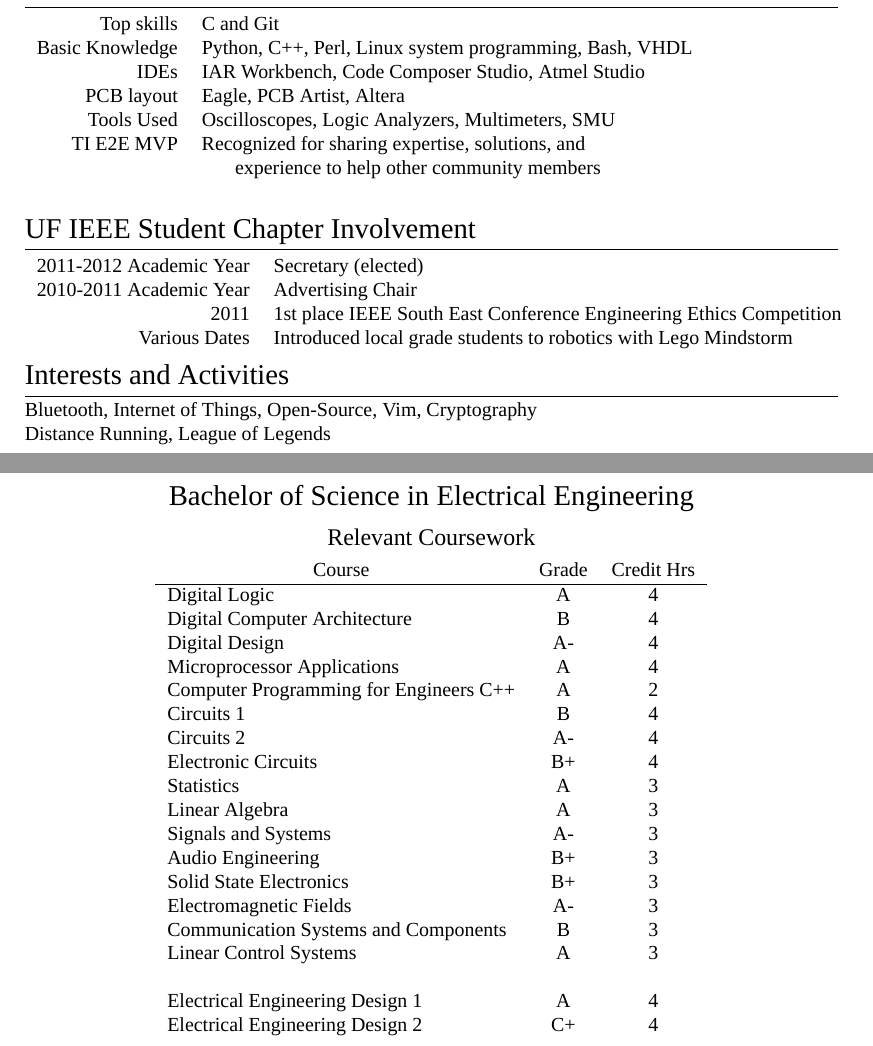
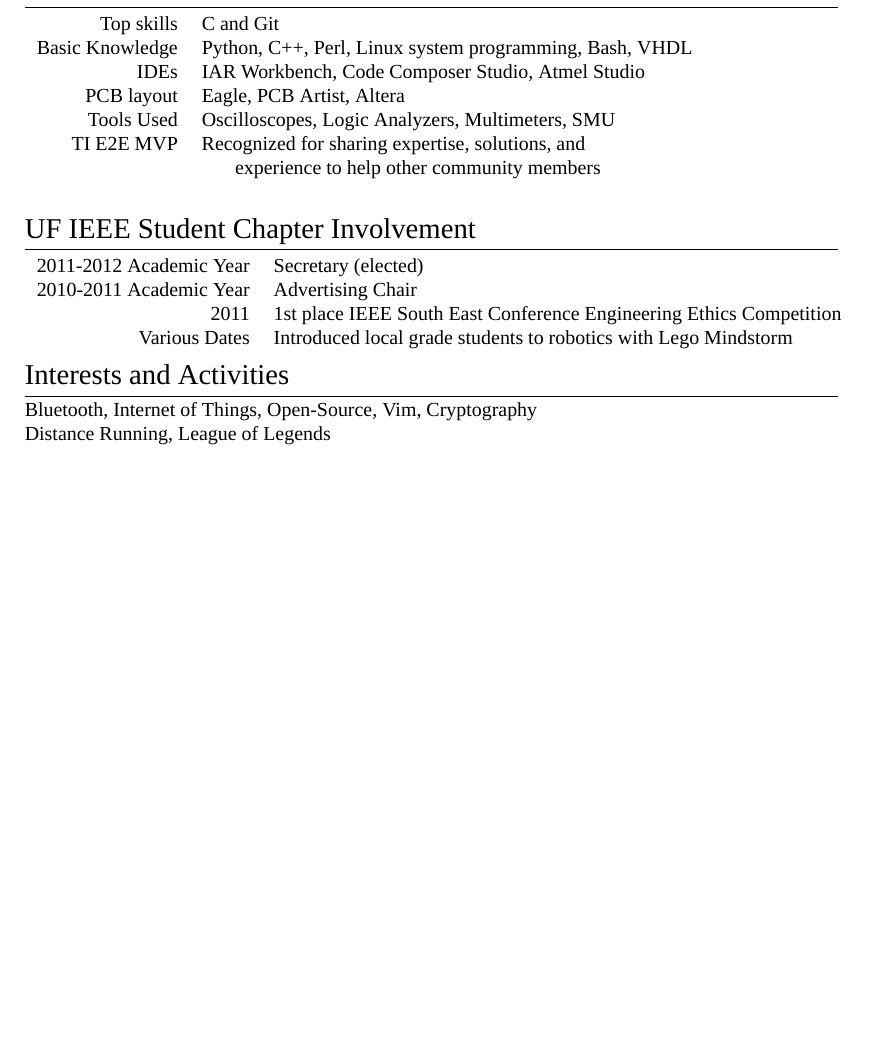
Before and after one commit to pcborenstein/resume, a LaTeX document (Borenstein_Peter.tex): two parts of pages 1 and 2 of 2 before the commit and part of the page after it, the two joined at a grey line, cut so that both start at the same text, the shorter picture padded with empty space. Compiled offline with XeLaTeX; a missing font is replaced by an installed copy or a similar font.

Commit message:
removed courses

```diff
--- a/Borenstein_Peter.tex
+++ b/Borenstein_Peter.tex
@@ -146,39 +146,4 @@ Bluetooth, Internet of Things, Open-Source, Vim, Cryptography\\
 Distance Running, League of Legends
 
 %----------------------------------------------------------------------------------------
-
-\newpage
-
-%----------------------------------------------------------------------------------------
-%	GRADE TABLES
-%----------------------------------------------------------------------------------------
-
-\par{\centering\Large \hypertarget{grds}{Bachelor of Science in \textsc{Electrical Engineering}}\par}\large{\centering Relevant Coursework\par}\normalsize
-
-\begin{center}
-\begin{tabular}{lcc}
-\multicolumn{1}{c}{\textsc{Course}} & \textsc{Grade}&\textsc{Credit Hrs}\\ \hline
-Digital Logic & A & 4\\
-Digital Computer Architecture & B & 4\\
-Digital Design & A- & 4\\
-Microprocessor Applications & A & 4\\
-Computer Programming for Engineers C++ & A & 2\\
-Circuits 1 & B & 4\\
-Circuits 2 & A- & 4 \\
-Electronic Circuits & B+ & 4\\
-Statistics & A & 3\\
-Linear Algebra & A & 3\\
-Signals and Systems & A- & 3\\
-Audio Engineering & B+ & 3\\
-Solid State Electronics & B+ & 3\\
-Electromagnetic Fields & A- & 3\\
-Communication Systems and Components & B & 3\\
-Linear Control Systems & A & 3\\ \\
-Electrical Engineering Design 1 & A & 4\\
-Electrical Engineering Design 2 & C+ & 4\\
-
-\end{tabular}
-\end{center}
-
-
 \end{document}
```
Also changed, not shown: Borenstein_Peter.pdf.
